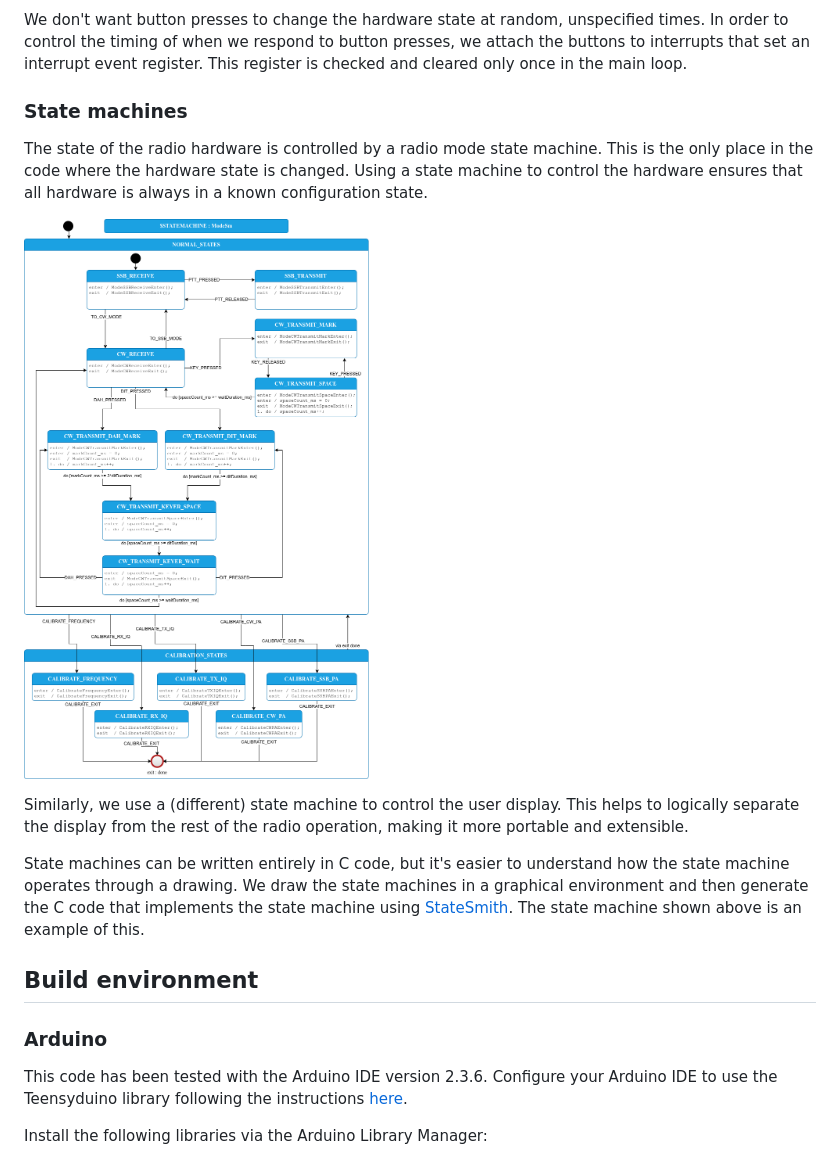
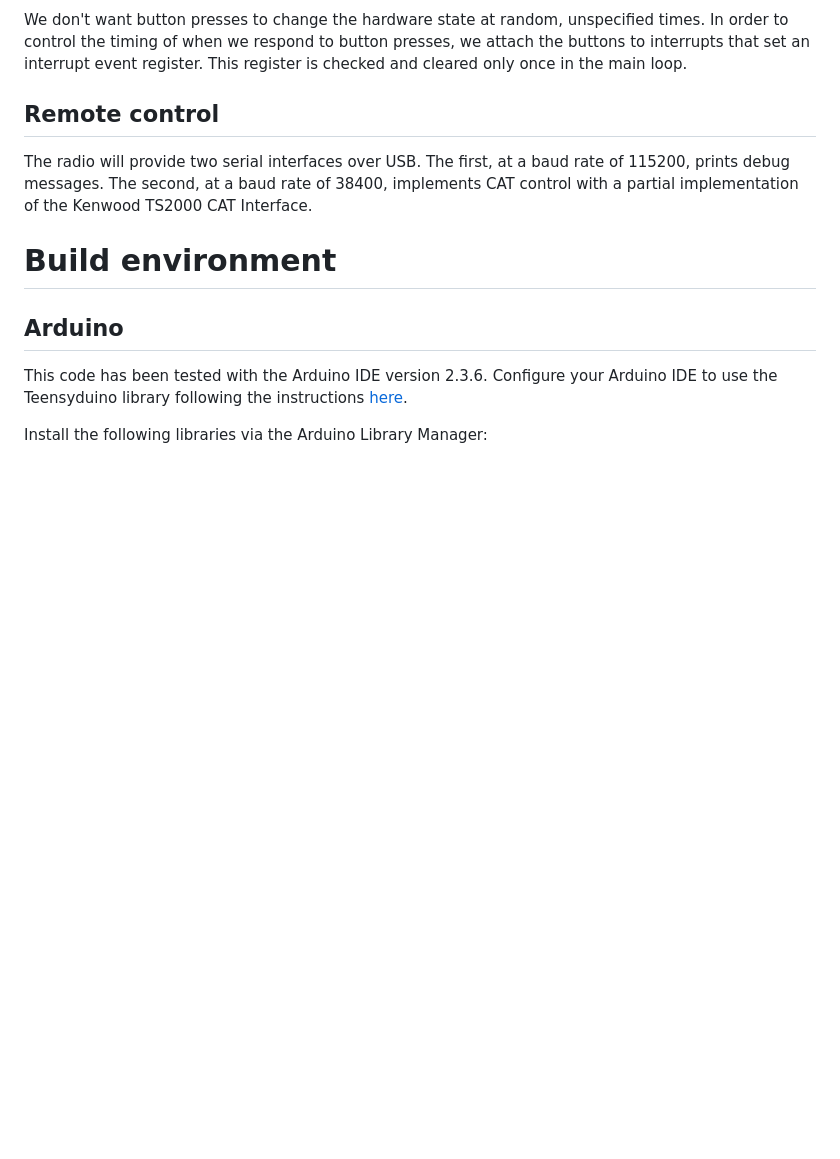
Before and after one commit to KI3P/Phoenix, a Markdown page: README.md, the part around one of its changes. GitHub-like rendering; blank space fills up the shorter version.

```diff
--- a/README.md
+++ b/README.md
@@ -14,19 +47,13 @@ Then go back to step 1 and repeat. This loop should take at most 10ms to execute
 
 We don't want button presses to change the hardware state at random, unspecified times. In order to control the timing of when we respond to button presses, we attach the buttons to interrupts that set an interrupt event register. This register is checked and cleared only once in the main loop.
 
-### State machines
+## Remote control
 
-The state of the radio hardware is controlled by a radio mode state machine. This is the only place in the code where the hardware state is changed. Using a state machine to control the hardware ensures that all hardware is always in a known configuration state.
+The radio will provide two serial interfaces over USB. The first, at a baud rate of 115200, prints debug messages. The second, at a baud rate of 38400, implements CAT control with a partial implementation of the Kenwood TS2000 CAT Interface.
 
-![The state machine that controls the radio operating mode](images/RadioModeSm-design.png)
+# Build environment
 
-Similarly, we use a (different) state machine to control the user display. This helps to logically separate the display from the rest of the radio operation, making it more portable and extensible.
-
-State machines can be written entirely in C code, but it's easier to understand how the state machine operates through a drawing. We draw the state machines in a graphical environment and then generate the C code that implements the state machine using [StateSmith](https://github.com/StateSmith/StateSmith). The state machine shown above is an example of this.
-
-## Build environment
-
-### Arduino
+## Arduino
 
 This code has been tested with the Arduino IDE version 2.3.6. Configure your Arduino IDE to use the Teensyduino library following the instructions [here](https://www.pjrc.com/teensy/td_download.html).
 
```
Also changed, not shown: other parts of README.md (+37 -4 lines), images/T41_V12_block_diagram.png (added), images/UISm-design.png (added), 3 other files.
